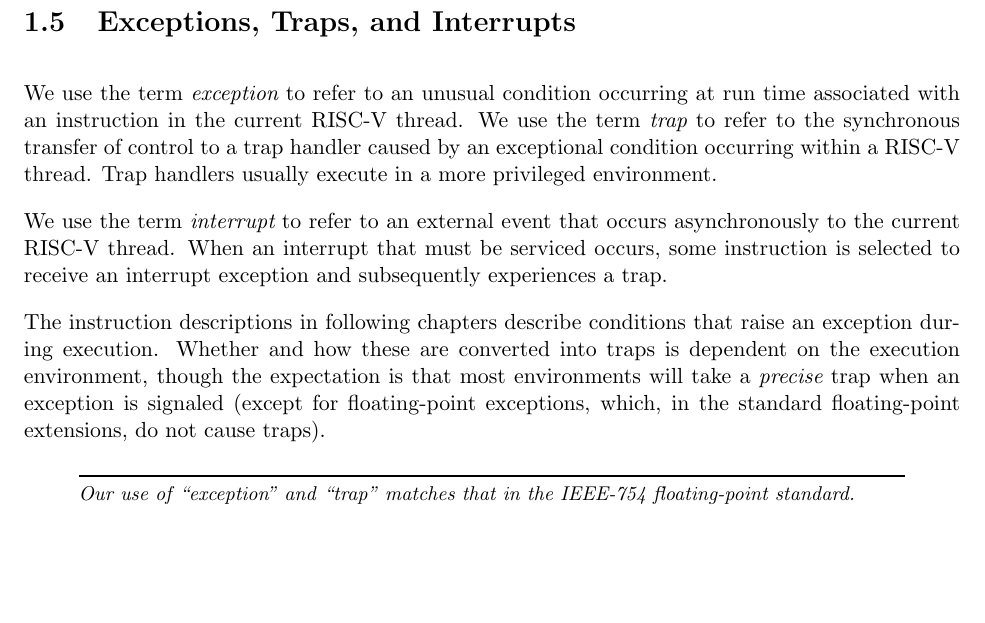
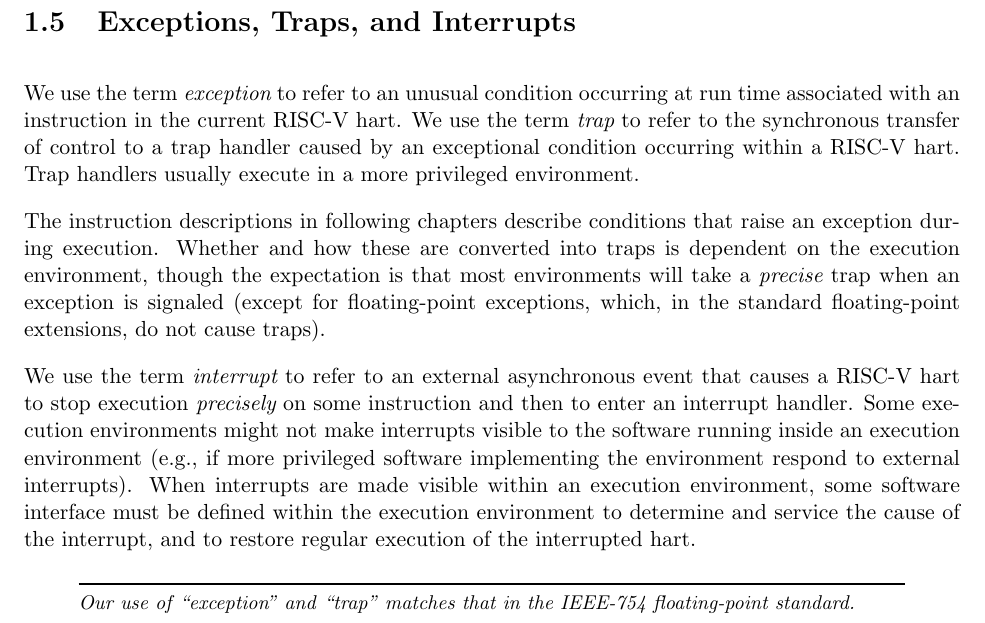
Before and after one commit to riscv/riscv-isa-manual, a LaTeX thesis (src/riscv-spec.tex, which reads src/intro.tex): part of page 24 of 239, cut so that both start at the same text, the shorter picture padded with empty space. Compiled offline with pdfLaTeX.

Commit message:
Clarified difference between interrupts and traps, and behavior of interrupts wrt execution environment.

```diff
--- a/src/intro.tex
+++ b/src/intro.tex
@@ -522,15 +522,10 @@ opcode fields.
 
 We use the term {\em exception} to refer to an unusual condition
 occurring at run time associated with an instruction in the current
-RISC-V thread.  We use the term {\em trap} to refer to the synchronous
+RISC-V hart.  We use the term {\em trap} to refer to the synchronous
 transfer of control to a trap handler caused by an exceptional
-condition occurring within a RISC-V thread.  Trap handlers usually
+condition occurring within a RISC-V hart.  Trap handlers usually
 execute in a more privileged environment.
-
-We use the term {\em interrupt} to refer to an external event that
-occurs asynchronously to the current RISC-V thread. When an interrupt
-that must be serviced occurs, some instruction is selected to receive
-an interrupt exception and subsequently experiences a trap.
 
 The instruction descriptions in following chapters describe conditions
 that raise an exception during execution.  Whether and how these are
@@ -540,6 +535,17 @@ trap when an exception is signaled (except for floating-point
 exceptions, which, in the standard floating-point extensions, do not
 cause traps).
 
+We use the term {\em interrupt} to refer to an external asynchronous
+event that causes a RISC-V hart to stop execution {\em precisely} on
+some instruction and then to enter an interrupt handler.  Some
+execution environments might not make interrupts visible to the
+software running inside an execution environment (e.g., if more
+privileged software implementing the environment respond to external
+interrupts).  When interrupts are made visible within an execution
+environment, some software interface must be defined within the
+execution environment to determine and service the cause of the
+interrupt, and to restore regular execution of the interrupted hart.
+
 \begin{commentary}
 Our use of ``exception'' and ``trap'' matches that in the IEEE-754
 floating-point standard.
```
